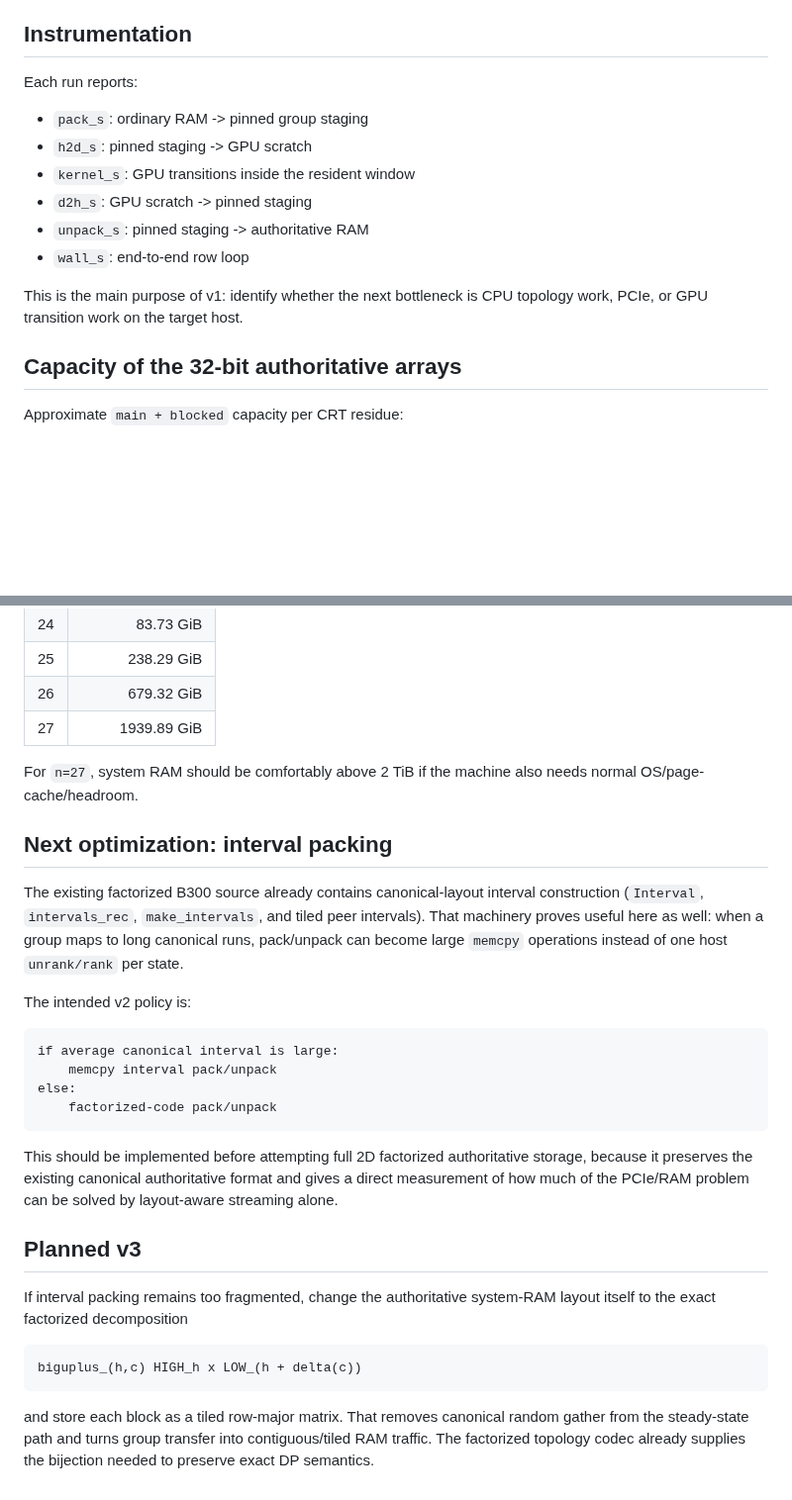
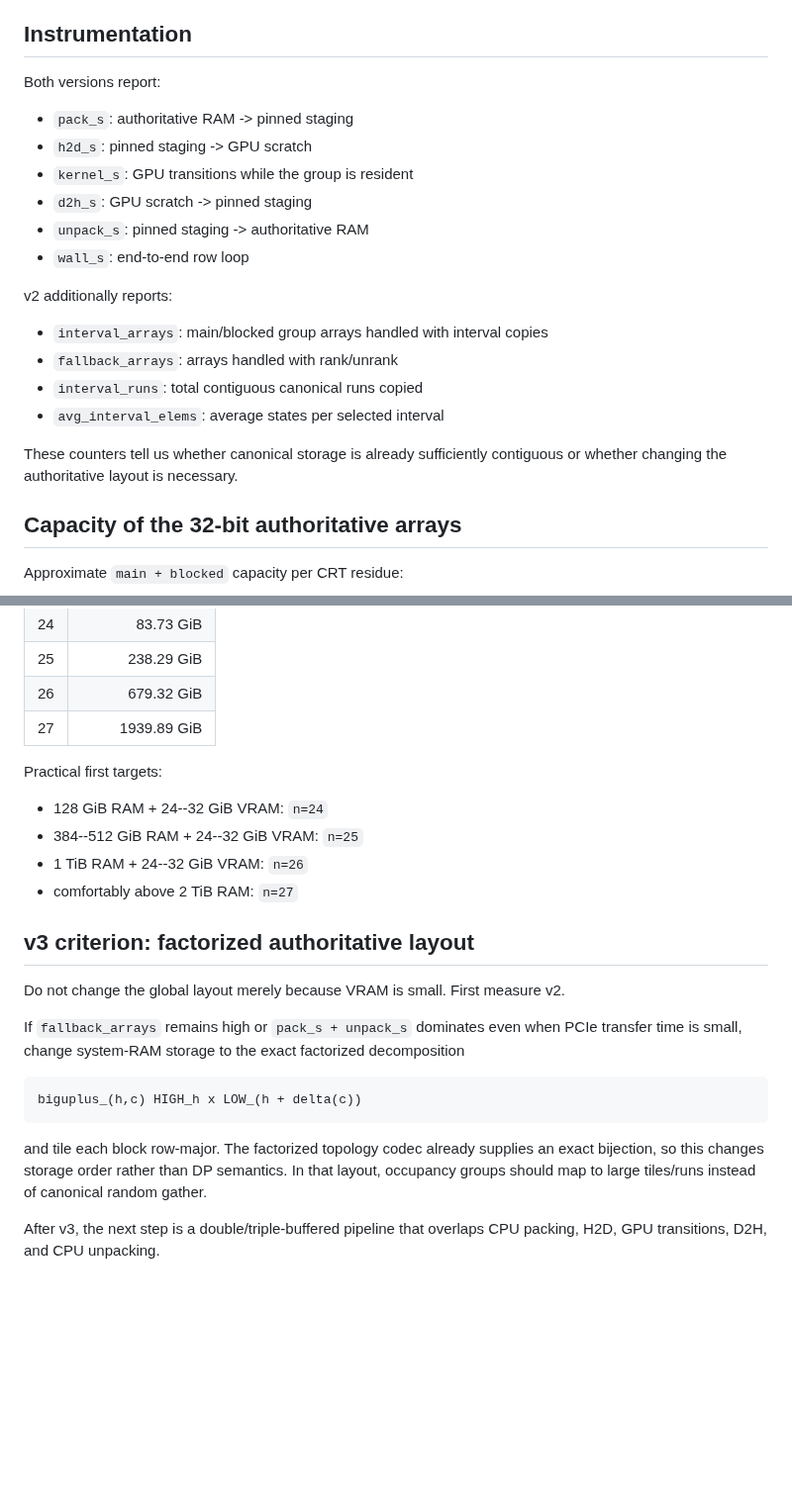
Before and after one commit to Kicky1618/oneesan-gpu, a Markdown page: docs/ramstream32.md, 2 parts joined by grey strips. Shown at 99% size. Drawn GitHub-style; blank space fills up the shorter version.

````diff
--- a/docs/ramstream32.md
+++ b/docs/ramstream32.md
@@ -60,16 +84,23 @@ The current version is intentionally a correctness/performance baseline. It perf
 
 ## Instrumentation
 
-Each run reports:
+Both versions report:
 
-- `pack_s`: ordinary RAM -> pinned group staging
+- `pack_s`: authoritative RAM -> pinned staging
 - `h2d_s`: pinned staging -> GPU scratch
-- `kernel_s`: GPU transitions inside the resident window
+- `kernel_s`: GPU transitions while the group is resident
 - `d2h_s`: GPU scratch -> pinned staging
 - `unpack_s`: pinned staging -> authoritative RAM
 - `wall_s`: end-to-end row loop
 
-This is the main purpose of v1: identify whether the next bottleneck is CPU topology work, PCIe, or GPU transition work on the target host.
+v2 additionally reports:
+
+- `interval_arrays`: main/blocked group arrays handled with interval copies
+- `fallback_arrays`: arrays handled with rank/unrank
+- `interval_runs`: total contiguous canonical runs copied
+- `avg_interval_elems`: average states per selected interval
+
+These counters tell us whether canonical storage is already sufficiently contiguous or whether changing the authoritative layout is necessary.
 
 ## Capacity of the 32-bit authoritative arrays
 
@@ -83,29 +114,23 @@ Approximate `main + blocked` capacity per CRT residue:
 | 26 | 679.32 GiB |
 | 27 | 1939.89 GiB |
 
-For `n=27`, system RAM should be comfortably above 2 TiB if the machine also needs normal OS/page-cache/headroom.
+Practical first targets:
 
-## Next optimization: interval packing
+- 128 GiB RAM + 24--32 GiB VRAM: `n=24`
+- 384--512 GiB RAM + 24--32 GiB VRAM: `n=25`
+- 1 TiB RAM + 24--32 GiB VRAM: `n=26`
+- comfortably above 2 TiB RAM: `n=27`
 
-The existing factorized B300 source already contains canonical-layout interval construction (`Interval`, `intervals_rec`, `make_intervals`, and tiled peer intervals). That machinery proves useful here as well: when a group maps to long canonical runs, pack/unpack can become large `memcpy` operations instead of one host `unrank/rank` per state.
+## v3 criterion: factorized authoritative layout
 
-The intended v2 policy is:
+Do not change the global layout merely because VRAM is small. First measure v2.
 
-```text
-if average canonical interval is large:
-    memcpy interval pack/unpack
-else:
-    factorized-code pack/unpack
-```
-
-This should be implemented before attempting full 2D factorized authoritative storage, because it preserves the existing canonical authoritative format and gives a direct measurement of how much of the PCIe/RAM problem can be solved by layout-aware streaming alone.
-
-## Planned v3
-
-If interval packing remains too fragmented, change the authoritative system-RAM layout itself to the exact factorized decomposition
+If `fallback_arrays` remains high or `pack_s + unpack_s` dominates even when PCIe transfer time is small, change system-RAM storage to the exact factorized decomposition
 
 ```text
 biguplus_(h,c) HIGH_h x LOW_(h + delta(c))
 ```
 
-and store each block as a tiled row-major matrix. That removes canonical random gather from the steady-state path and turns group transfer into contiguous/tiled RAM traffic. The factorized topology codec already supplies the bijection needed to preserve exact DP semantics.
+and tile each block row-major. The factorized topology codec already supplies an exact bijection, so this changes storage order rather than DP semantics. In that layout, occupancy groups should map to large tiles/runs instead of canonical random gather.
+
+After v3, the next step is a double/triple-buffered pipeline that overlaps CPU packing, H2D, GPU transitions, D2H, and CPU unpacking.
````
Also changed, not shown: other parts of docs/ramstream32.md (+41 -17 lines).
